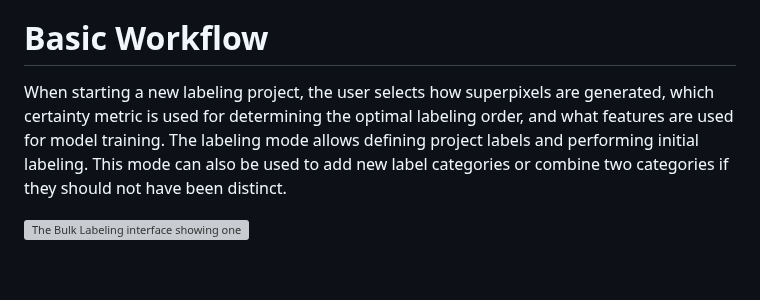
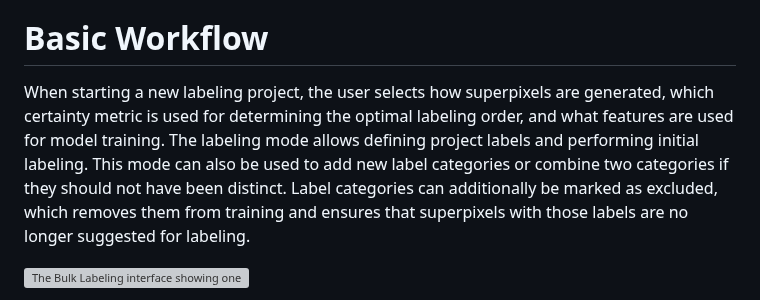
Before and after one commit to DigitalSlideArchive/wsi-superpixel-guided-labeling, a Markdown page: paper/paper.md, the part around the change. GitHub-like rendering; blank space fills up the shorter version; grey boxes are pictures that could not be loaded.

Commit message:
Update paper/paper.md
Co-authored-by: Brianna Major <brianna.major@kitware.com>

```diff
--- a/paper/paper.md
+++ b/paper/paper.md
@@ -65,7 +65,7 @@ We had a placental pathologist provide feedback to validate the efficiency of th
 
 # Basic Workflow
 
-When starting a new labeling project, the user selects how superpixels are generated, which certainty metric is used for determining the optimal labeling order, and what features are used for model training.  The labeling mode allows defining project labels and performing initial labeling.  This mode can also be used to add new label categories or combine two categories if they should not have been distinct.
+When starting a new labeling project, the user selects how superpixels are generated, which certainty metric is used for determining the optimal labeling order, and what features are used for model training.  The labeling mode allows defining project labels and performing initial labeling.  This mode can also be used to add new label categories or combine two categories if they should not have been distinct. Label categories can additionally be marked as excluded, which removes them from training and ensures that superpixels with those labels are no longer suggested for labeling.
 
 ![The Bulk Labeling interface showing one of the project images divided into superpixels with some categories defined.  A user can "paint" areas with known labels as an initial seed for the guided labeling process](../docs/screenshots/initial_labels.png)
 
```
